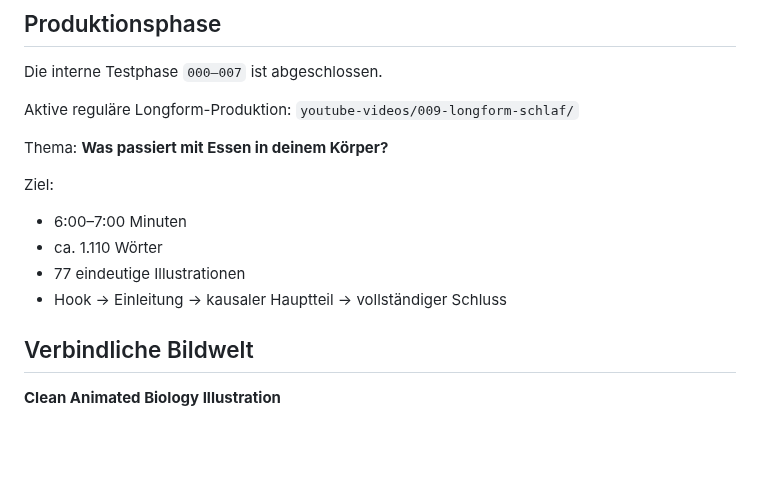
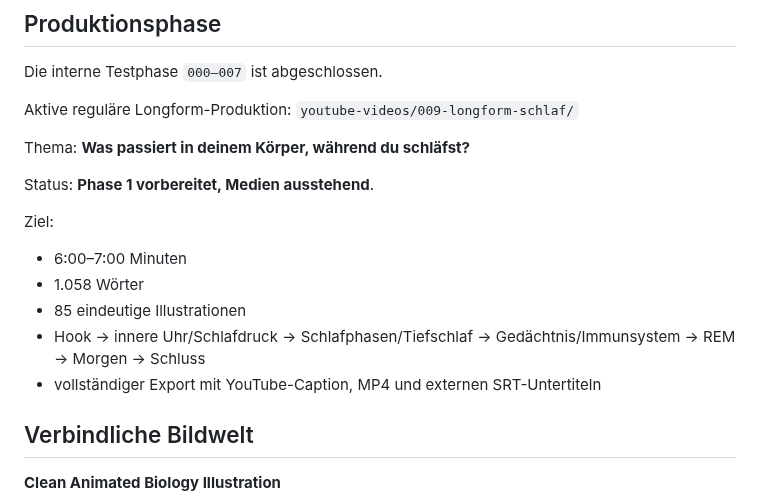
Before and after one commit to memetreza34-ux/Object-talk, a Markdown page: README.md, the part around the change. Drawn GitHub-style; blank space fills up the shorter version.

Commit message:
fix: align README active longform topic and scene count with video 009

```diff
--- a/README.md
+++ b/README.md
@@ -21,13 +21,16 @@ Aktive reguläre Longform-Produktion:
 `youtube-videos/009-longform-schlaf/`
 
 Thema:
-**Was passiert mit Essen in deinem Körper?**
+**Was passiert in deinem Körper, während du schläfst?**
+
+Status: **Phase 1 vorbereitet, Medien ausstehend**.
 
 Ziel:
 - 6:00–7:00 Minuten
-- ca. 1.110 Wörter
-- 77 eindeutige Illustrationen
-- Hook → Einleitung → kausaler Hauptteil → vollständiger Schluss
+- 1.058 Wörter
+- 85 eindeutige Illustrationen
+- Hook → innere Uhr/Schlafdruck → Schlafphasen/Tiefschlaf → Gedächtnis/Immunsystem → REM → Morgen → Schluss
+- vollständiger Export mit YouTube-Caption, MP4 und externen SRT-Untertiteln
 
 ## Verbindliche Bildwelt
 
```
